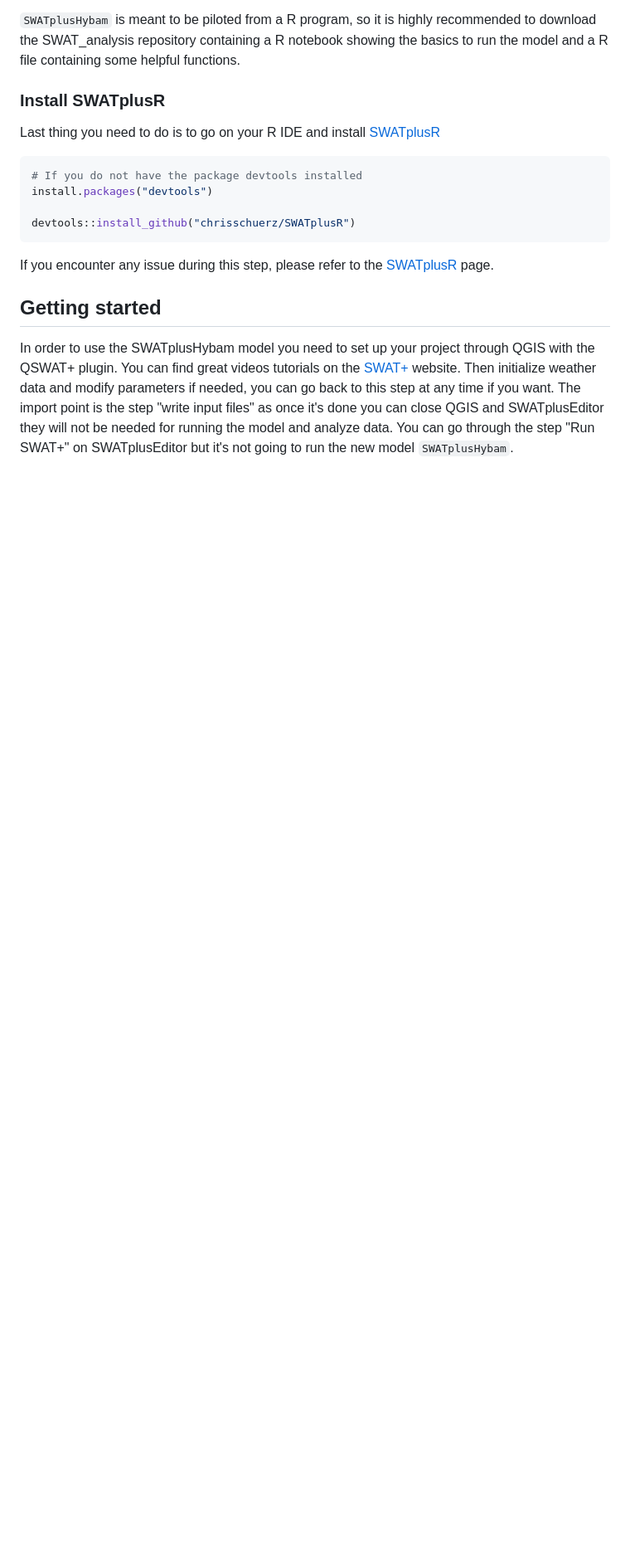
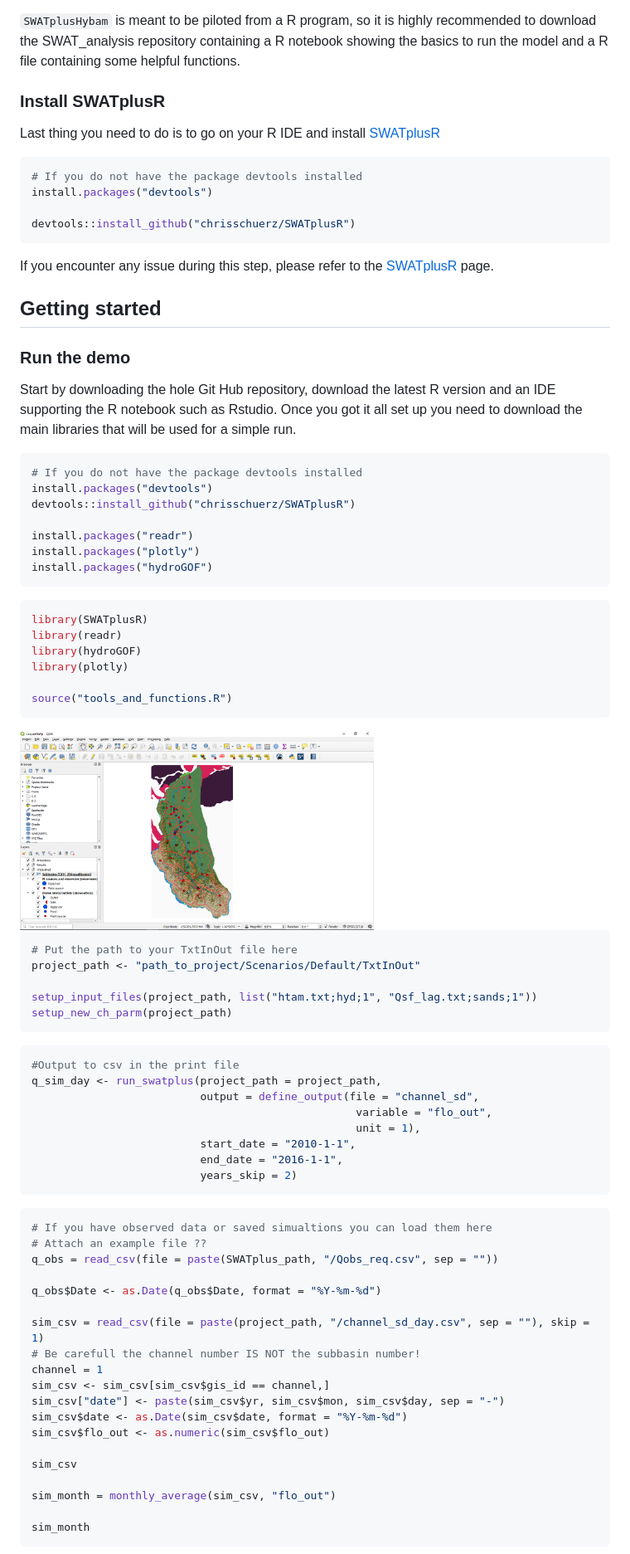
Before and after one commit to hybam-dev/SWATplusHybam, a Markdown page: README.md, the part around the change printed below. Shown: that part at 83% size. Rendered like a GitHub page; pictures changed too: img/Ucayali.png (added); blank space fills up the shorter version.

Commit message:
Updating readme with demo instructions

````diff
--- a/README.md
+++ b/README.md
@@ -34,4 +35,70 @@ devtools::install_github("chrisschuerz/SWATplusR")
 If you encounter any issue during this step, please refer to the [SWATplusR](https://github.com/chrisschuerz/SWATplusR) page.
 
 ## Getting started
-In order to use the SWATplusHybam model you need to set up your project through QGIS with the QSWAT+ plugin. You can find great videos tutorials on the [SWAT+](https://swat.tamu.edu/software/plus/) website. Then initialize weather data and modify parameters if needed, you can go back to this step at any time if you want. The import point is the step "write input files" as once it's done you can close QGIS and SWATplusEditor they will not be needed for running the model and analyze data. You can go through the step "Run SWAT+" on SWATplusEditor but it's not going to run the new model `SWATplusHybam`.
+
+### Run the demo
+Start by downloading the hole Git Hub repository, download the latest R version and an IDE supporting the R notebook such as Rstudio.
+Once you got it all set up you need to download the main libraries that will be used for a simple run.
+
+```r
+# If you do not have the package devtools installed
+install.packages("devtools")
+devtools::install_github("chrisschuerz/SWATplusR")
+
+install.packages("readr")
+install.packages("plotly")
+install.packages("hydroGOF")
+```
+
+```r
+library(SWATplusR)
+library(readr)
+library(hydroGOF)
+library(plotly)
+
+source("tools_and_functions.R")
+```
+
+<img src="img/Ucayali.png" title="Requena" alt="plot" width="60%" style="display: block; margin: auto;" />
+
+```r
+# Put the path to your TxtInOut file here
+project_path <- "path_to_project/Scenarios/Default/TxtInOut"
+
+setup_input_files(project_path, list("htam.txt;hyd;1", "Qsf_lag.txt;sands;1"))
+setup_new_ch_parm(project_path)
+```
+
+```r
+#Output to csv in the print file
+q_sim_day <- run_swatplus(project_path = project_path,
+                          output = define_output(file = "channel_sd",
+                                                  variable = "flo_out",
+                                                  unit = 1),
+                          start_date = "2010-1-1",
+                          end_date = "2016-1-1",
+                          years_skip = 2)
+```
+
+```r
+# If you have observed data or saved simualtions you can load them here
+# Attach an example file ??
+q_obs = read_csv(file = paste(SWATplus_path, "/Qobs_req.csv", sep = ""))
+
+q_obs$Date <- as.Date(q_obs$Date, format = "%Y-%m-%d")
+
+sim_csv = read_csv(file = paste(project_path, "/channel_sd_day.csv", sep = ""), skip = 1)
+# Be carefull the channel number IS NOT the subbasin number!
+channel = 1
+sim_csv <- sim_csv[sim_csv$gis_id == channel,]
+sim_csv["date"] <- paste(sim_csv$yr, sim_csv$mon, sim_csv$day, sep = "-")
+sim_csv$date <- as.Date(sim_csv$date, format = "%Y-%m-%d")
+sim_csv$flo_out <- as.numeric(sim_csv$flo_out)
+
+sim_csv
+
+sim_month = monthly_average(sim_csv, "flo_out")
+
+sim_month
+```
+
````
Also changed, not shown: other parts of README.md (+34 -10 lines), img/Requena.png (added), 1 other file.
